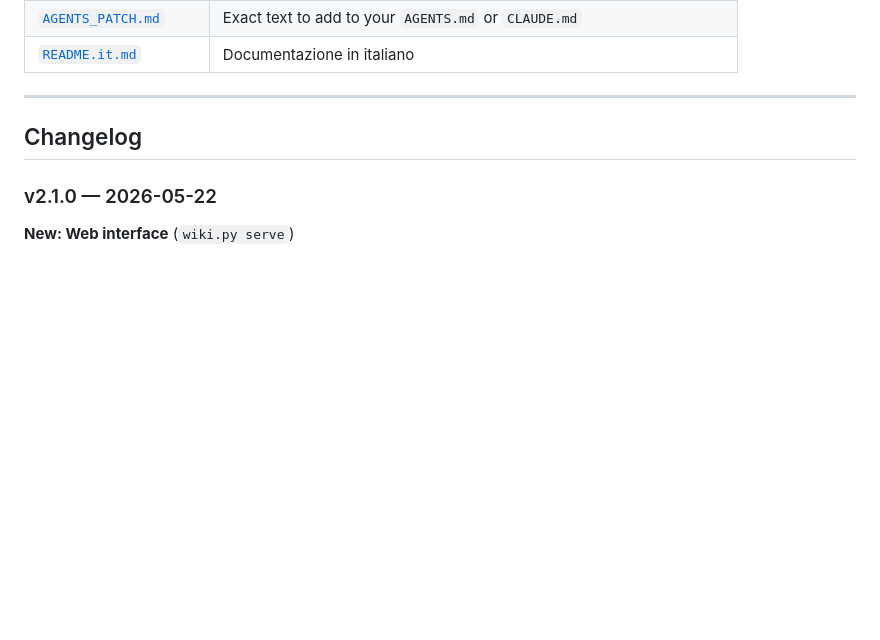
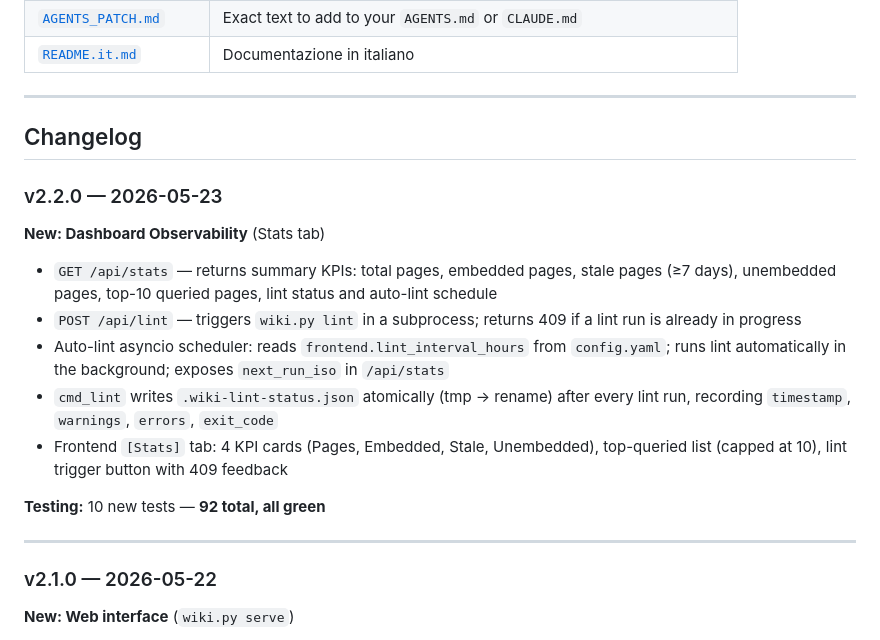
Before and after one commit to giovannifrontera/ai-longterm-wiki-memory, a Markdown page: README.md, the part around the change. Rendered like a GitHub page; blank space fills up the shorter version.

Commit message:
docs: v2.2.0 — dashboard observability (Stats tab, /api/stats, /api/lint)
Co-Authored-By: Claude Sonnet 4.6 <noreply@anthropic.com>

```diff
--- a/README.md
+++ b/README.md
@@ -508,6 +508,20 @@ Every command outputs JSON to stdout:
 
 ## Changelog
 
+### v2.2.0 — 2026-05-23
+
+**New: Dashboard Observability** (Stats tab)
+
+- `GET /api/stats` — returns summary KPIs: total pages, embedded pages, stale pages (≥7 days), unembedded pages, top-10 queried pages, lint status and auto-lint schedule
+- `POST /api/lint` — triggers `wiki.py lint` in a subprocess; returns 409 if a lint run is already in progress
+- Auto-lint asyncio scheduler: reads `frontend.lint_interval_hours` from `config.yaml`; runs lint automatically in the background; exposes `next_run_iso` in `/api/stats`
+- `cmd_lint` writes `.wiki-lint-status.json` atomically (tmp → rename) after every lint run, recording `timestamp`, `warnings`, `errors`, `exit_code`
+- Frontend `[Stats]` tab: 4 KPI cards (Pages, Embedded, Stale, Unembedded), top-queried list (capped at 10), lint trigger button with 409 feedback
+
+**Testing:** 10 new tests — **92 total, all green**
+
+---
+
 ### v2.1.0 — 2026-05-22
 
 **New: Web interface** (`wiki.py serve`)
```
Also changed, not shown: README.it.md (+14 -0 lines).
